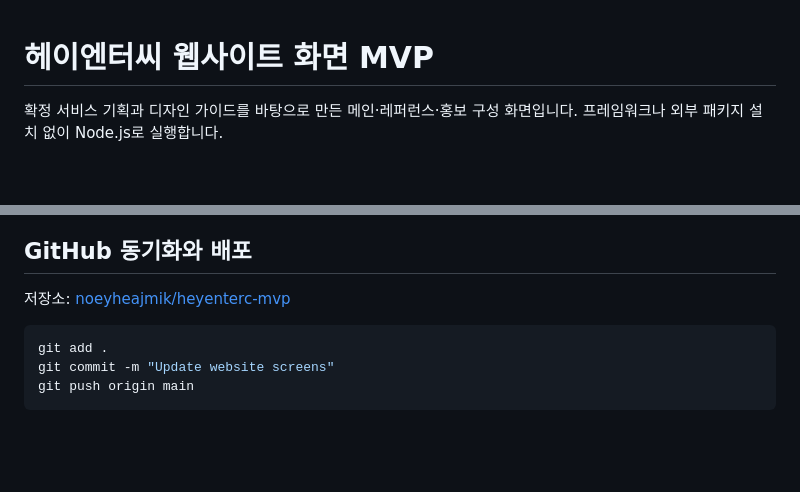
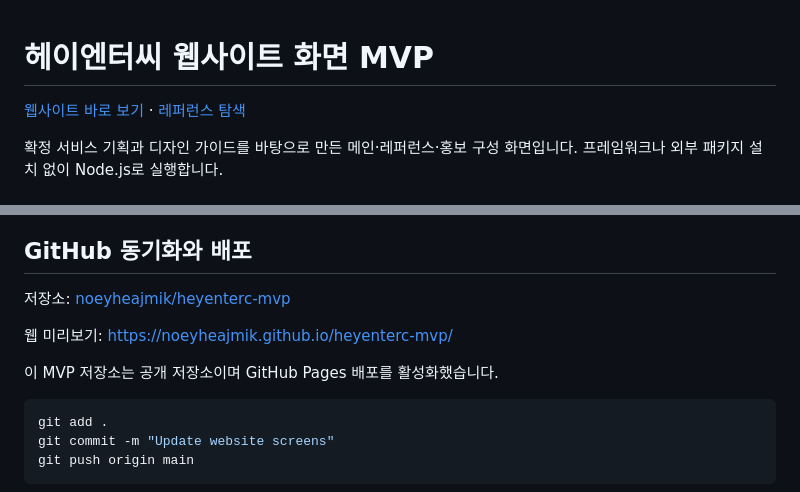
Before and after one commit to noeyheajmik/heyenterc-mvp, a Markdown page: README.md, 2 parts joined by grey strips. Rendered like a GitHub page; blank space fills up the shorter version.

Commit message:
Document live GitHub Pages preview

````diff
--- a/README.md
+++ b/README.md
@@ -1,4 +1,6 @@
 # 헤이엔터씨 웹사이트 화면 MVP
+
+[웹사이트 바로 보기](https://noeyheajmik.github.io/heyenterc-mvp/) · [레퍼런스 탐색](https://noeyheajmik.github.io/heyenterc-mvp/#/references)
 
 확정 서비스 기획과 디자인 가이드를 바탕으로 만든 메인·레퍼런스·홍보 구성 화면입니다. 프레임워크나 외부 패키지 설치 없이 Node.js로 실행합니다.
 
@@ -62,6 +64,10 @@ npm run build
 
 저장소: [noeyheajmik/heyenterc-mvp](https://github.com/noeyheajmik/heyenterc-mvp)
 
+웹 미리보기: https://noeyheajmik.github.io/heyenterc-mvp/
+
+이 MVP 저장소는 공개 저장소이며 GitHub Pages 배포를 활성화했습니다.
+
 ```sh
 git add .
 git commit -m "Update website screens"
````
